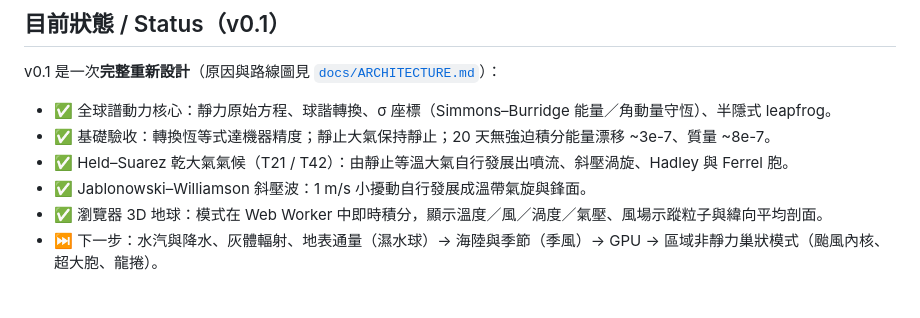
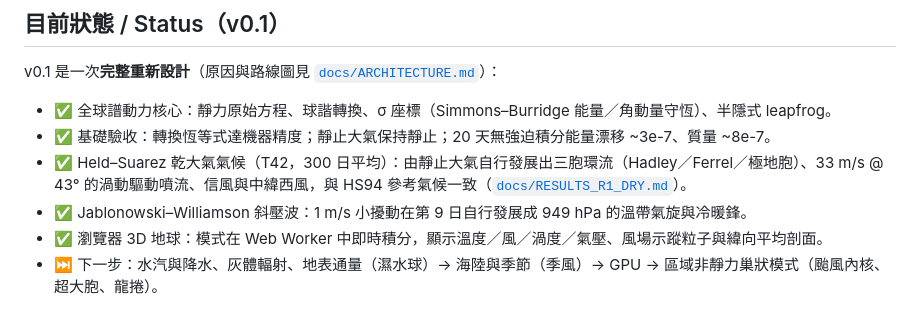
Before and after one commit to treepolo/treepolo-cyclone-on-a-chip, a Markdown page: README.md, the part around the change. Rendered like a GitHub page.

```diff
--- a/README.md
+++ b/README.md
@@ -10,8 +10,8 @@ v0.1 是一次**完整重新設計**（原因與路線圖見 [`docs/ARCHITECTURE
 
 - ✅ 全球譜動力核心：靜力原始方程、球諧轉換、σ 座標（Simmons–Burridge 能量／角動量守恆）、半隱式 leapfrog。
 - ✅ 基礎驗收：轉換恆等式達機器精度；靜止大氣保持靜止；20 天無強迫積分能量漂移 ~3e-7、質量 ~8e-7。
-- ✅ Held–Suarez 乾大氣氣候（T21 / T42）：由靜止等溫大氣自行發展出噴流、斜壓渦旋、Hadley 與 Ferrel 胞。
-- ✅ Jablonowski–Williamson 斜壓波：1 m/s 小擾動自行發展成溫帶氣旋與鋒面。
+- ✅ Held–Suarez 乾大氣氣候（T42，300 日平均）：由靜止大氣自行發展出三胞環流（Hadley／Ferrel／極地胞）、33 m/s @ 43° 的渦動驅動噴流、信風與中緯西風，與 HS94 參考氣候一致（[`docs/RESULTS_R1_DRY.md`](docs/RESULTS_R1_DRY.md)）。
+- ✅ Jablonowski–Williamson 斜壓波：1 m/s 小擾動在第 9 日自行發展成 949 hPa 的溫帶氣旋與冷暖鋒。
 - ✅ 瀏覽器 3D 地球：模式在 Web Worker 中即時積分，顯示溫度／風／渦度／氣壓、風場示蹤粒子與緯向平均剖面。
 - ⏭ 下一步：水汽與降水、灰體輻射、地表通量（濕水球）→ 海陸與季節（季風）→ GPU → 區域非靜力巢狀模式（颱風內核、超大胞、龍捲）。
 
```
Also changed, not shown: docs/ARCHITECTURE.md (+1 -1 lines), docs/RESULTS_R1_DRY.md (added, +64 -0 lines).
